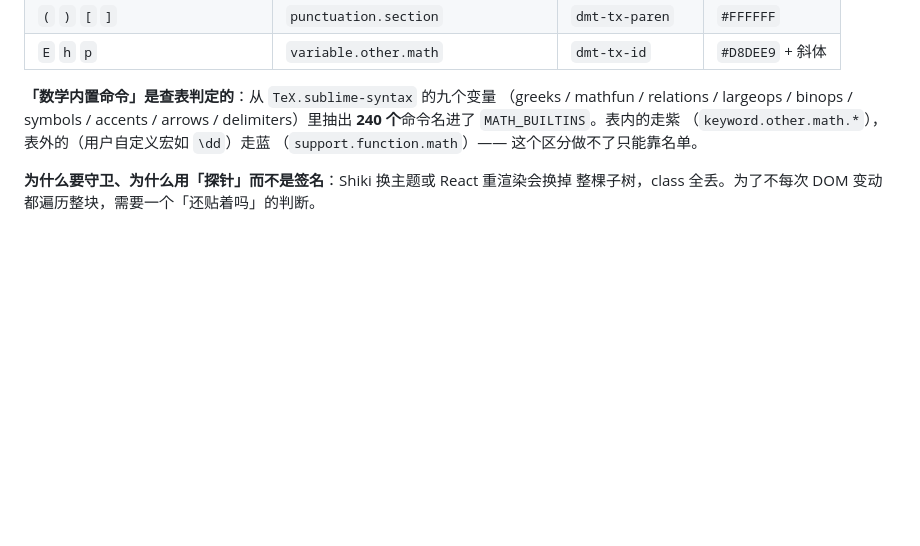
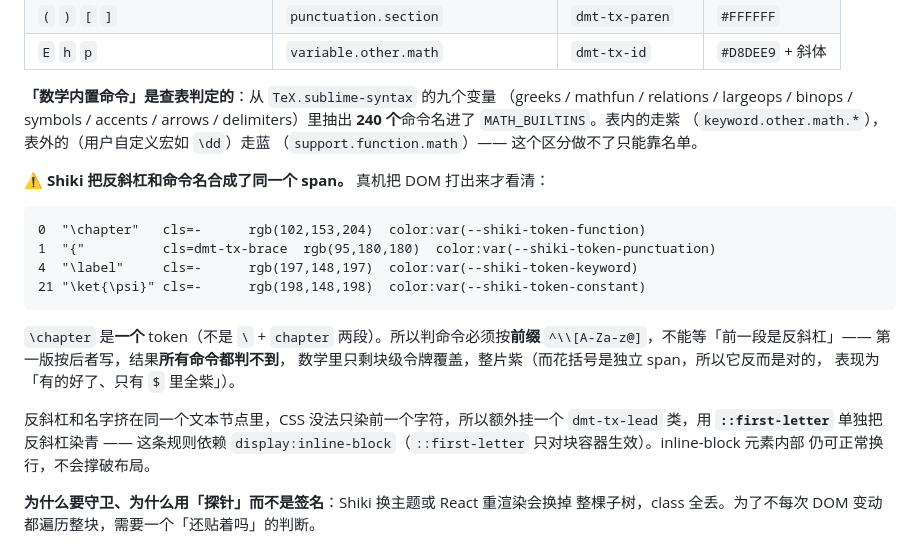
Before and after one commit to ruegg114514/dsh-colorlab, a Markdown page: docs/DESIGN.md, the part around the change. GitHub-like rendering; blank space fills up the shorter version.

Commit message:
Classify LaTeX commands by prefix: Shiki merges the backslash into the token

````diff
--- a/docs/DESIGN.md
+++ b/docs/DESIGN.md
@@ -417,6 +417,25 @@ arrows / delimiters）里抽出 **240 个**命令名进了 `MATH_BUILTINS`。表
 （`keyword.other.math.*`），表外的（用户自定义宏如 `\dd`）走蓝
 （`support.function.math`）—— 这个区分做不了只能靠名单。
 
+**⚠️ Shiki 把反斜杠和命令名合成了同一个 span。** 真机把 DOM 打出来才看清：
+
+```
+0  "\chapter"   cls=-      rgb(102,153,204)  color:var(--shiki-token-function)
+1  "{"          cls=dmt-tx-brace  rgb(95,180,180)  color:var(--shiki-token-punctuation)
+4  "\label"     cls=-      rgb(197,148,197)  color:var(--shiki-token-keyword)
+21 "\ket{\psi}" cls=-      rgb(198,148,198)  color:var(--shiki-token-constant)
+```
+
+`\chapter` 是**一个** token（不是 `\` + `chapter` 两段）。所以判命令必须按**前缀**
+`^\\[A-Za-z@]`，不能等「前一段是反斜杠」—— 第一版按后者写，结果**所有命令都判不到**，
+数学里只剩块级令牌覆盖，整片紫（而花括号是独立 span，所以它反而是对的，
+表现为「有的好了、只有 `$` 里全紫」）。
+
+反斜杠和名字挤在同一个文本节点里，CSS 没法只染前一个字符，所以额外挂一个
+`dmt-tx-lead` 类，用 **`::first-letter`** 单独把反斜杠染青 —— 这条规则依赖
+`display:inline-block`（`::first-letter` 只对块容器生效）。inline-block 元素内部
+仍可正常换行，不会撑破布局。
+
 **为什么要守卫、为什么用「探针」而不是签名**：Shiki 换主题或 React 重渲染会换掉
 整棵子树，class 全丢。为了不每次 DOM 变动都遍历整块，需要一个「还贴着吗」的判断。
 
````
